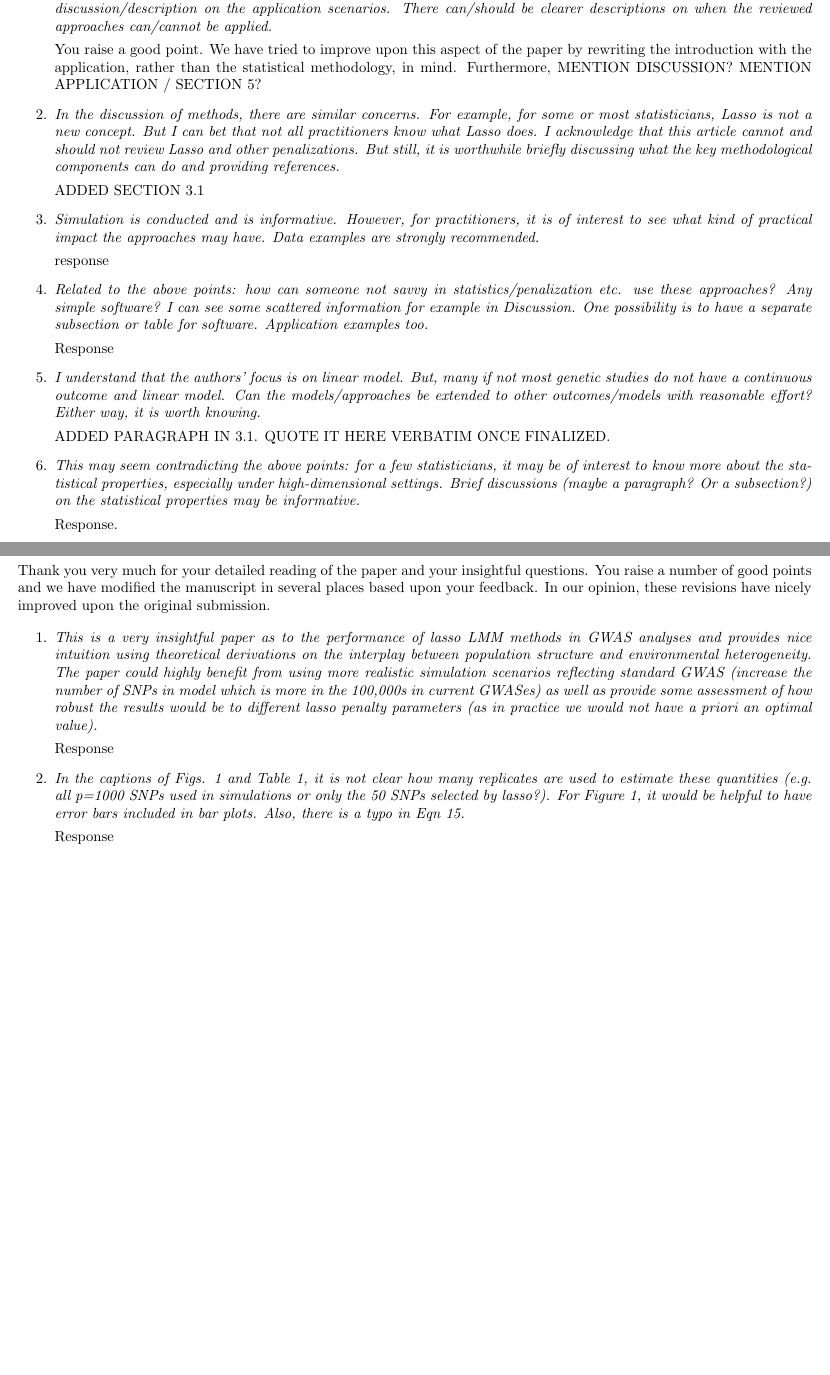
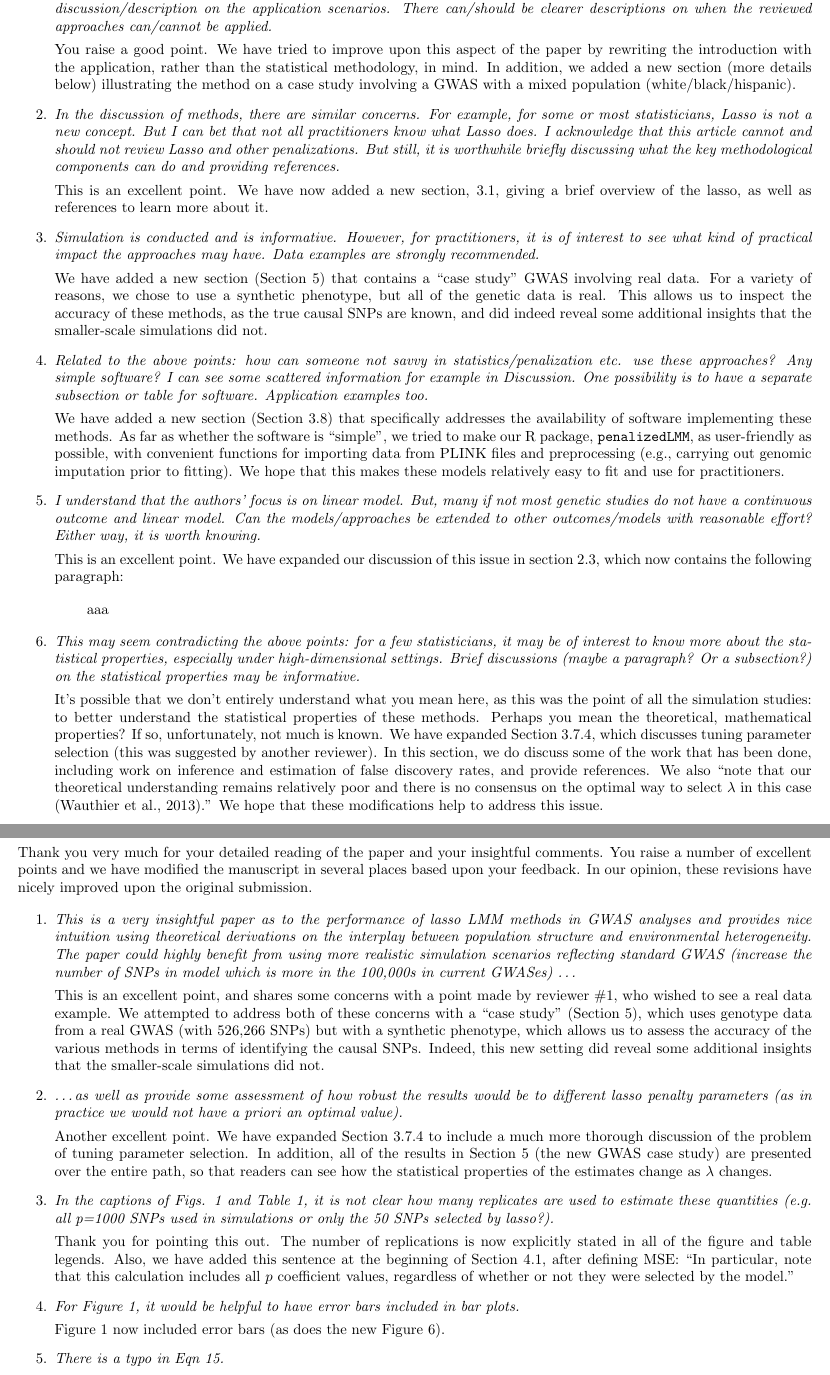
Before and after one commit to areisett/reviewPLMM_paper, a LaTeX document (submissions/response/response.tex): two parts of pages 1 and 2 of 2, joined at a grey line, cut so that both start at the same text. Compiled offline with pdfLaTeX.

Commit message:
Finishing point-by-point response

```diff
--- a/submissions/response/response.tex
+++ b/submissions/response/response.tex
@@ -16,27 +16,32 @@ Thank you very much for your detailed reading of the paper and your insightful s
 
 \item \emph{This is a nicely conducted review/educational article on an important topic. My main ``complaint'' is that it is not ``sufficiently friendly''.  The article directly jumps into a statistical question (and solutions). There is insufficient discussion/description on the application scenarios. There can/should be clearer descriptions on when the reviewed approaches can/cannot be applied.}
 
-  You raise a good point.  We have tried to improve upon this aspect of the paper by rewriting the introduction with the application, rather than the statistical methodology, in mind.  Furthermore, MENTION DISCUSSION? MENTION APPLICATION / SECTION 5?
+  You raise a good point.  We have tried to improve upon this aspect of the paper by rewriting the introduction with the application, rather than the statistical methodology, in mind.  In addition, we added a new section (more details below) illustrating the method on a case study involving a GWAS with a mixed population (white/black/hispanic).
 
 \item \emph{In the discussion of methods, there are similar concerns. For example, for some or most statisticians, Lasso is not a new concept. But I can bet that not all practitioners know what Lasso does. I acknowledge that this article cannot and should not review Lasso and other penalizations. But still, it is worthwhile briefly discussing what the key methodological components can do and providing references.}
 
-  ADDED SECTION 3.1
+  This is an excellent point.  We have now added a new section, 3.1, giving a brief overview of the lasso, as well as references to learn more about it.
 
 \item \emph{Simulation is conducted and is informative. However, for practitioners, it is of interest to see what kind of practical impact the approaches may have. Data examples are strongly recommended.}
 
-  response
+  We have added a new section (Section 5) that contains a ``case study'' GWAS involving real data.  For a variety of reasons, we chose to use a synthetic phenotype, but all of the genetic data is real.  This allows us to inspect the accuracy of these methods, as the true causal SNPs are known, and did indeed reveal some additional insights that the smaller-scale simulations did not.
 
 \item \emph{Related to the above points: how can someone not savvy in statistics/penalization etc. use these approaches? Any simple software? I can see some scattered information for example in Discussion. One possibility is to have a separate subsection or table for software. Application examples too.}
 
-  Response
+  We have added a new section (Section 3.8) that specifically addresses the availability of software implementing these methods.  As far as whether the software is ``simple'', we tried to make our R package, \texttt{penalizedLMM}, as user-friendly as possible, with convenient functions for importing data from PLINK files and preprocessing (e.g., carrying out genomic imputation prior to fitting).  We hope that this makes these models relatively easy to fit and use for practitioners.
 
 \item \emph{I understand that the authors’ focus is on linear model. But, many if not most genetic studies do not have a continuous outcome and linear model. Can the models/approaches be extended to other outcomes/models with reasonable effort? Either way, it is worth knowing.}
 
-  ADDED PARAGRAPH IN 3.1.  QUOTE IT HERE VERBATIM ONCE FINALIZED.
+  This is an excellent point.  We have expanded our discussion of this issue in section 2.3, which now contains the following paragraph:
+
+  \begin{quote}
+    aaa
+  \end{quote}
 
 \item \emph{This may seem contradicting the above points: for a few statisticians, it may be of interest to know more about the statistical properties, especially under high-dimensional settings. Brief discussions (maybe a paragraph? Or a subsection?) on the statistical properties may be informative.}
 
-  Response.
+  It's possible that we don't entirely understand what you mean here, as this was the point of all the simulation studies: to better understand the statistical properties of these methods.  Perhaps you mean the theoretical, mathematical properties?  If so, unfortunately, not much is known.  We have expanded Section 3.7.4, which discusses tuning parameter selection (this was suggested by another reviewer).  In this section, we do discuss some of the work that has been done, including work on inference and estimation of false discovery rates, and provide references.  We also ``note that our theoretical understanding remains relatively poor and there is no consensus on
+the optimal way to select $\lambda$ in this case (Wauthier et al., 2013).''  We hope that these modifications help to address this issue.
 
 \end{enumerate}
 
@@ -44,17 +49,29 @@ Thank you very much for your detailed reading of the paper and your insightful s
 
 \subsubsection*{Response to comments by Reviewer \#2}
 
-Thank you very much for your detailed reading of the paper and your insightful questions. You raise a number of good points and we have modified the manuscript in several places based upon your feedback.  In our opinion, these revisions have nicely improved upon the original submission.
+Thank you very much for your detailed reading of the paper and your insightful comments. You raise a number of excellent points and we have modified the manuscript in several places based upon your feedback.  In our opinion, these revisions have nicely improved upon the original submission.
 
 \begin{enumerate}
 
-\item \emph{This is a very insightful paper as to the performance of lasso LMM methods in GWAS analyses and provides nice intuition using theoretical derivations on the interplay between  population structure and environmental heterogeneity. The paper could highly benefit from using more realistic simulation scenarios reflecting standard GWAS (increase the number of SNPs in model which is more in the 100,000s in current GWASes) as well as provide some assessment of how robust the results would be to different lasso penalty parameters (as in practice we would not have a priori an optimal value).}
+\item \emph{This is a very insightful paper as to the performance of lasso LMM methods in GWAS analyses and provides nice intuition using theoretical derivations on the interplay between population structure and environmental heterogeneity. The paper could highly benefit from using more realistic simulation scenarios reflecting standard GWAS (increase the number of SNPs in model which is more in the 100,000s in current GWASes) \ldots}
 
-  Response
+  This is an excellent point, and shares some concerns with a point made by reviewer \#1, who wished to see a real data example.  We attempted to address both of these concerns with a ``case study'' (Section 5), which uses genotype data from a real GWAS (with 526,266 SNPs) but with a synthetic phenotype, which allows us to assess the accuracy of the various methods in terms of identifying the causal SNPs.  Indeed, this new setting did reveal some additional insights that the smaller-scale simulations did not.
 
-\item \emph{In the captions of Figs. 1 and Table 1, it is not clear how many replicates are used to estimate these quantities (e.g. all p=1000 SNPs used in simulations or only the 50 SNPs selected by lasso?). For Figure 1, it would be helpful to have error bars included in bar plots. Also, there is a typo in Eqn 15.}
+  \item \emph{\ldots as well as provide some assessment of how robust the results would be to different lasso penalty parameters (as in practice we would not have a priori an optimal value).}
 
-  Response
+  Another excellent point.  We have expanded Section 3.7.4 to include a much more thorough discussion of the problem of tuning parameter selection.  In addition, all of the results in Section 5 (the new GWAS case study) are presented over the entire path, so that readers can see how the statistical properties of the estimates change as $\lambda$ changes.
+
+\item \emph{In the captions of Figs. 1 and Table 1, it is not clear how many replicates are used to estimate these quantities (e.g. all p=1000 SNPs used in simulations or only the 50 SNPs selected by lasso?).}
+
+  Thank you for pointing this out.  The number of replications is now explicitly stated in all of the figure and table legends.  Also, we have added this sentence at the beginning of Section 4.1, after defining MSE: ``In particular, note that this calculation includes all $p$ coefficient values, regardless of whether or not they were selected by the model.''
+
+\item \emph{For Figure 1, it would be helpful to have error bars included in bar plots.}
+
+  Figure 1 now included error bars (as does the new Figure 6).
+
+\item \emph{There is a typo in Eqn 15.}
+
+  Thank you very much for pointing this out -- this typo is now fixed.
 
 \end{enumerate}
 
```
Also changed, not shown: main.tex (+5 -5 lines), references.bib (+5 -6 lines), submissions/response/response.tex (2 more changed lines).
